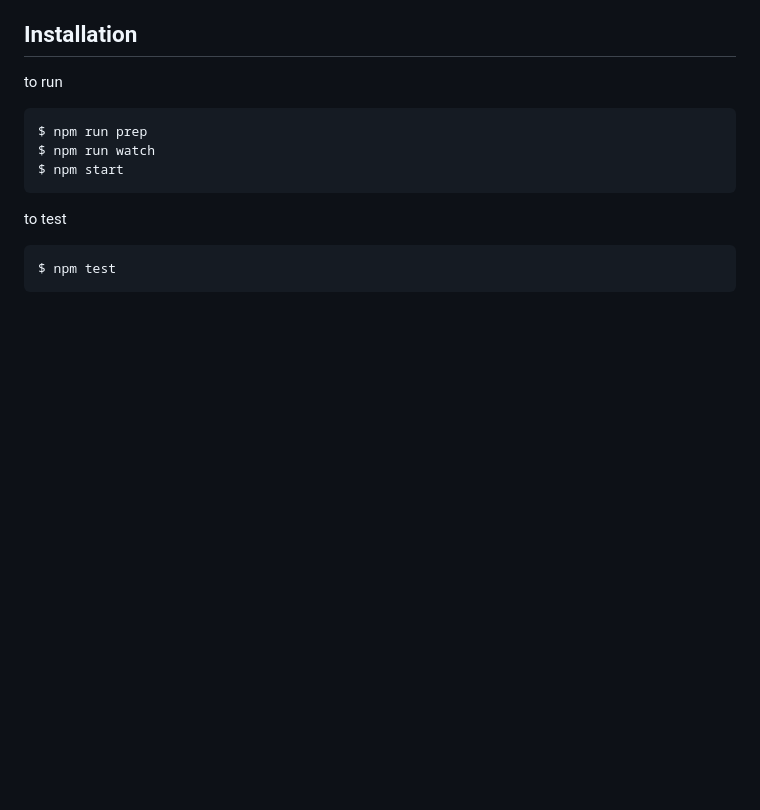
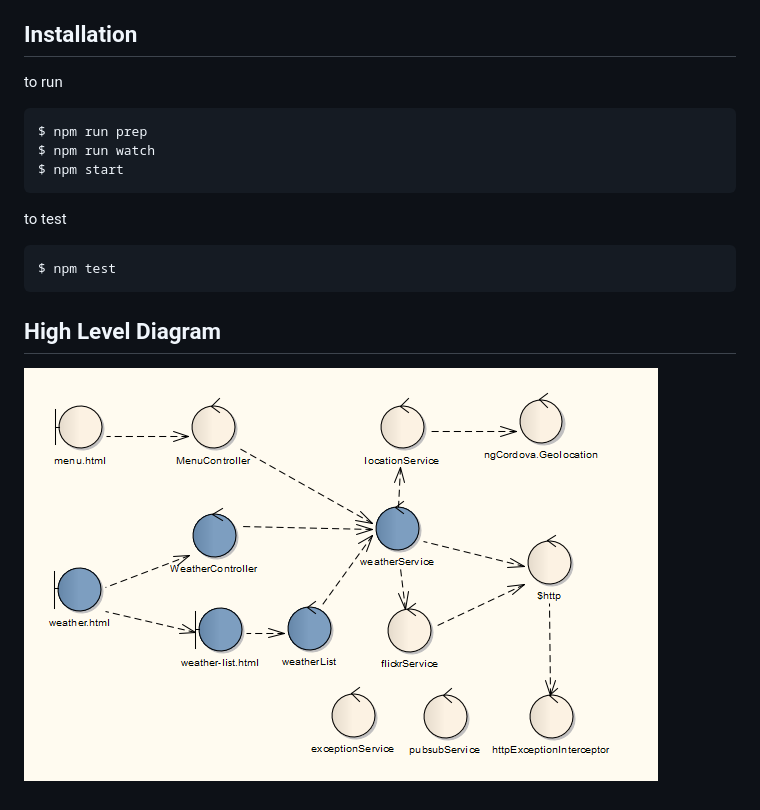
Before and after one commit to gustavomick/zionic, a Markdown page: README.md, the part around the change. GitHub-like rendering; pictures changed too: docs/zionic.png (added); blank space fills up the shorter version.

Commit message:
+emit callback w/ func dir att +readme diagram

````diff
--- a/README.md
+++ b/README.md
@@ -28,3 +28,7 @@ to test
 ```bash
 $ npm test
 ```
+
+## High Level Diagram
+
+![Alt text](./docs/zionic.png?raw=true)
````
Also changed, not shown: 7 other files.
